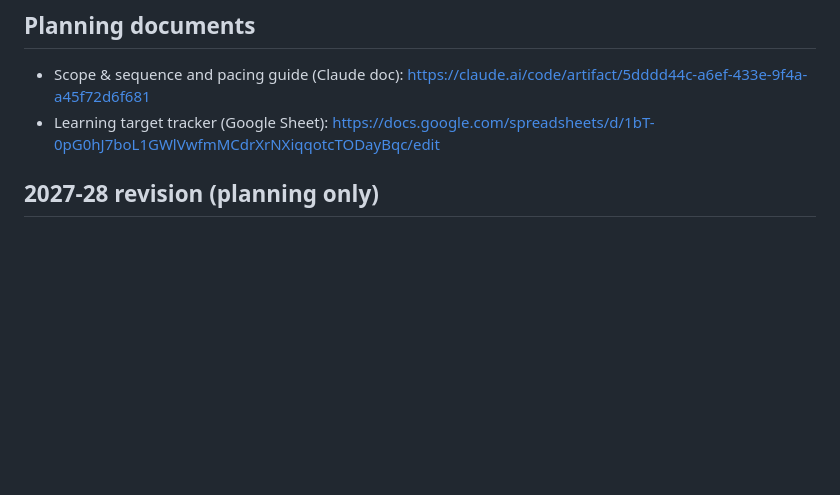
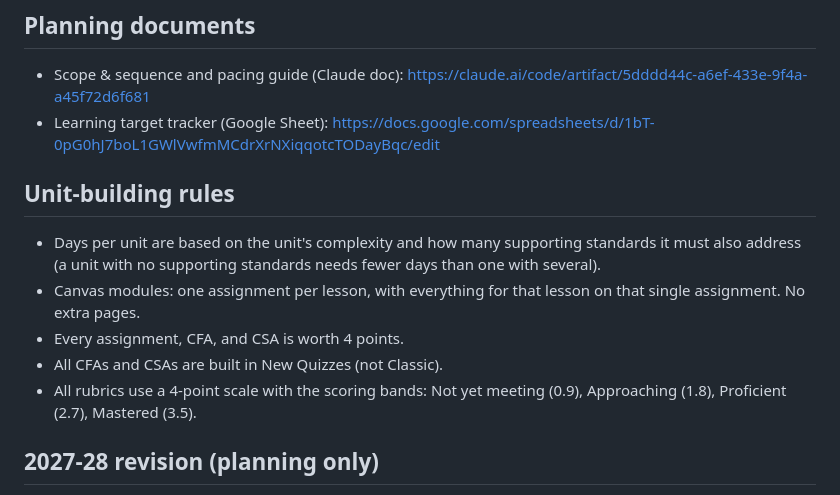
Before and after one commit to ellenrenick/Earth-Science, a Markdown page: CLAUDE.md, the part around the change. Drawn GitHub-style; blank space fills up the shorter version.

Commit message:
Add unit-building rules to CLAUDE.md
Co-Authored-By: Claude Sonnet 5.5 <noreply@anthropic.com>
Claude-Session: https://claude.ai/code/session_01TdC38FuEmiDs6JkoxCwvPS

```diff
--- a/CLAUDE.md
+++ b/CLAUDE.md
@@ -16,6 +16,14 @@ Put new or changed content in the sandbox (300209) first. Copy it to the live co
 
 - Scope & sequence and pacing guide (Claude doc): https://claude.ai/code/artifact/5dddd44c-a6ef-433e-9f4a-a45f72d6f681
 - Learning target tracker (Google Sheet): https://docs.google.com/spreadsheets/d/1bT-0pG0hJ7boL1GWlVwfmMCdrXrNXiqqotcTODayBqc/edit
+
+## Unit-building rules
+
+- Days per unit are based on the unit's complexity and how many supporting standards it must also address (a unit with no supporting standards needs fewer days than one with several).
+- Canvas modules: one assignment per lesson, with everything for that lesson on that single assignment. No extra pages.
+- Every assignment, CFA, and CSA is worth 4 points.
+- All CFAs and CSAs are built in New Quizzes (not Classic).
+- All rubrics use a 4-point scale with the scoring bands: Not yet meeting (0.9), Approaching (1.8), Proficient (2.7), Mastered (3.5).
 
 ## 2027-28 revision (planning only)
 
```
